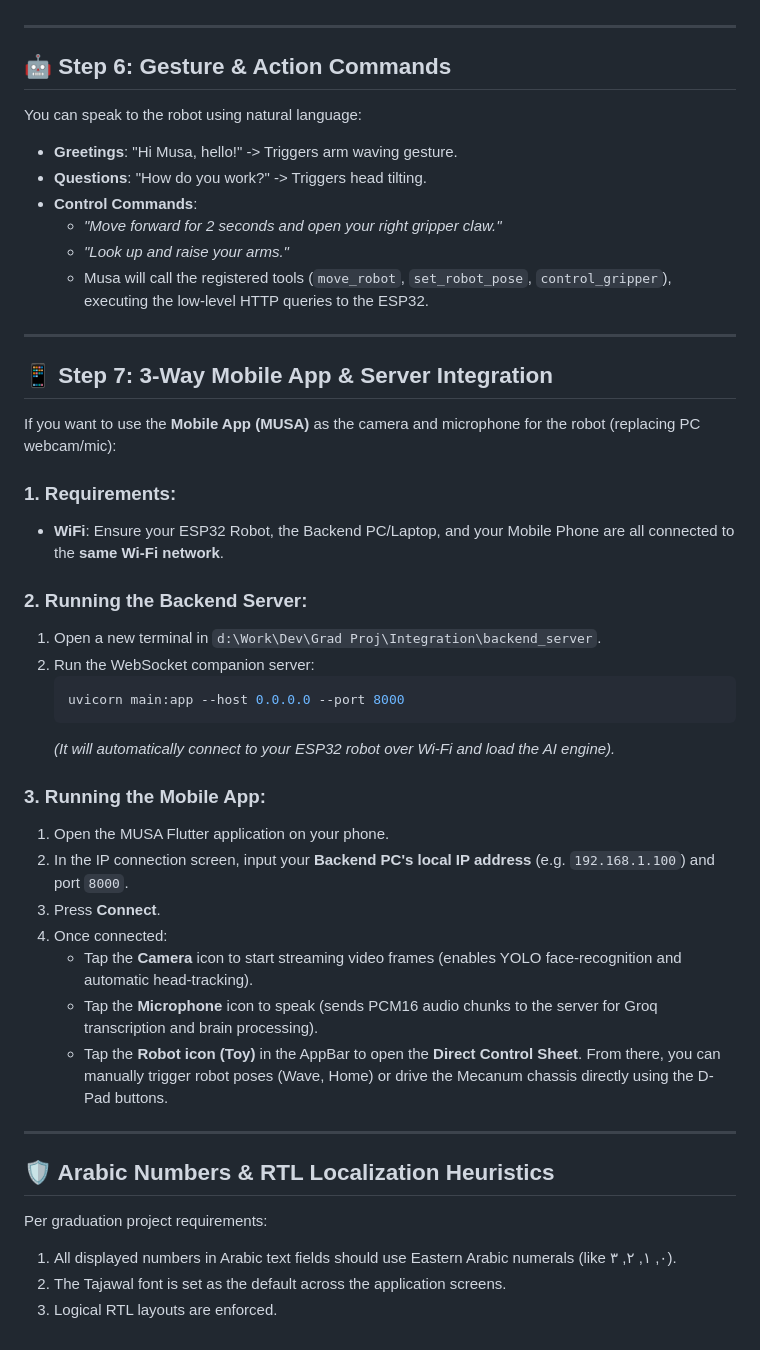
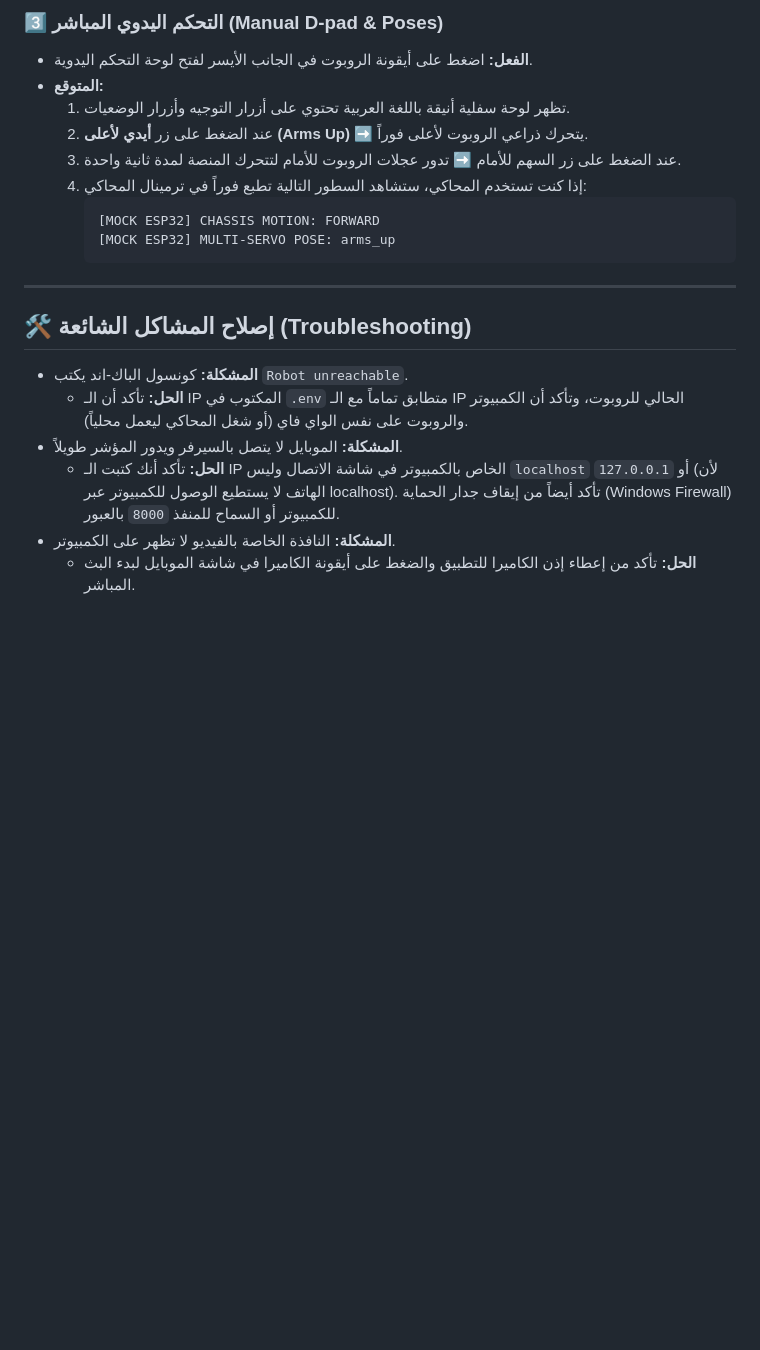
Before and after one commit to Mohamed2982001/ROBO_Integration, a Markdown page: HOW_TO_RUN.md, the part around one of its changes. Drawn GitHub-style; blank space fills up the shorter version.

````diff
--- a/HOW_TO_RUN.md
+++ b/HOW_TO_RUN.md
@@ -97,47 +140,22 @@ If you do not have the physical robot body, you can simulate all motor and servo
+### 3️⃣ التحكم اليدوي المباشر (Manual D-pad & Poses)
+* **الفعل:** اضغط على أيقونة الروبوت في الجانب الأيسر لفتح لوحة التحكم اليدوية.
+* **المتوقع:**
+  1. تظهر لوحة سفلية أنيقة باللغة العربية تحتوي على أزرار التوجيه وأزرار الوضعيات.
+  2. عند الضغط على زر **أيدي لأعلى (Arms Up)** ➡️ يتحرك ذراعي الروبوت لأعلى فوراً.
+  3. عند الضغط على زر السهم للأمام ➡️ تدور عجلات الروبوت للأمام لتتحرك المنصة لمدة ثانية واحدة.
+  4. إذا كنت تستخدم المحاكي، ستشاهد السطور التالية تطبع فوراً في ترمينال المحاكي:
+     ```text
+     [MOCK ESP32] CHASSIS MOTION: FORWARD
+     [MOCK ESP32] MULTI-SERVO POSE: arms_up
+     ```
 
 ---
 
-## 🤖 Step 6: Gesture & Action Commands
+## 🛠️ إصلاح المشاكل الشائعة (Troubleshooting)
 
-You can speak to the robot using natural language:
-* **Greetings**: "Hi Musa, hello!" -> Triggers arm waving gesture.
-* **Questions**: "How do you work?" -> Triggers head tilting.
-* **Control Commands**:
-  * *"Move forward for 2 seconds and open your right gripper claw."*
-  * *"Look up and raise your arms."*
-  * Musa will call the registered tools (`move_robot`, `set_robot_pose`, `control_gripper`), executing the low-level HTTP queries to the ESP32.
-
----
-
-## 📱 Step 7: 3-Way Mobile App & Server Integration
-
-If you want to use the **Mobile App (MUSA)** as the camera and microphone for the robot (replacing PC webcam/mic):
-
-### 1. Requirements:
-- **WiFi**: Ensure your ESP32 Robot, the Backend PC/Laptop, and your Mobile Phone are all connected to the **same Wi-Fi network**.
-
-### 2. Running the Backend Server:
-1. Open a new terminal in `d:\Work\Dev\Grad Proj\Integration\backend_server`.
-2. Run the WebSocket companion server:
-   ```powershell
-   uvicorn main:app --host 0.0.0.0 --port 8000
-   ```
-   *(It will automatically connect to your ESP32 robot over Wi-Fi and load the AI engine).*
-
-### 3. Running the Mobile App:
-1. Open the MUSA Flutter application on your phone.
-2. In the IP connection screen, input your **Backend PC's local IP address** (e.g. `192.168.1.100`) and port `8000`.
-3. Press **Connect**.
-4. Once connected:
-   - Tap the **Camera** icon to start streaming video frames (enables YOLO face-recognition and automatic head-tracking).
-   - Tap the **Microphone** icon to speak (sends PCM16 audio chunks to the server for Groq transcription and brain processing).
-   - Tap the **Robot icon (Toy)** in the AppBar to open the **Direct Control Sheet**. From there, you can manually trigger robot poses (Wave, Home) or drive the Mecanum chassis directly using the D-Pad buttons.
-
----
-
-## 🛡️ Arabic Numbers & RTL Localization Heuristics
-
-Per graduation project requirements:
-1. All displayed numbers in Arabic text fields should use Eastern Arabic numerals (like ٠, ١, ٢, ٣).
-2. The Tajawal font is set as the default across the application screens.
-3. Logical RTL layouts are enforced.
+* **المشكلة:** كونسول الباك-اند يكتب `Robot unreachable`.
+  * **الحل:** تأكد أن الـ IP المكتوب في `.env` متطابق تماماً مع الـ IP الحالي للروبوت، وتأكد أن الكمبيوتر والروبوت على نفس الواي فاي (أو شغل المحاكي ليعمل محلياً).
+* **المشكلة:** الموبايل لا يتصل بالسيرفر ويدور المؤشر طويلاً.
+  * **الحل:** تأكد أنك كتبت الـ IP الخاص بالكمبيوتر في شاشة الاتصال وليس `localhost` أو `127.0.0.1` (لأن الهاتف لا يستطيع الوصول للكمبيوتر عبر localhost). تأكد أيضاً من إيقاف جدار الحماية (Windows Firewall) للكمبيوتر أو السماح للمنفذ `8000` بالعبور.
+* **المشكلة:** النافذة الخاصة بالفيديو لا تظهر على الكمبيوتر.
+  * **الحل:** تأكد من إعطاء إذن الكاميرا للتطبيق والضغط على أيقونة الكاميرا في شاشة الموبايل لبدء البث المباشر.
````
Also changed, not shown: other parts of HOW_TO_RUN.md (+106 -63 lines).
